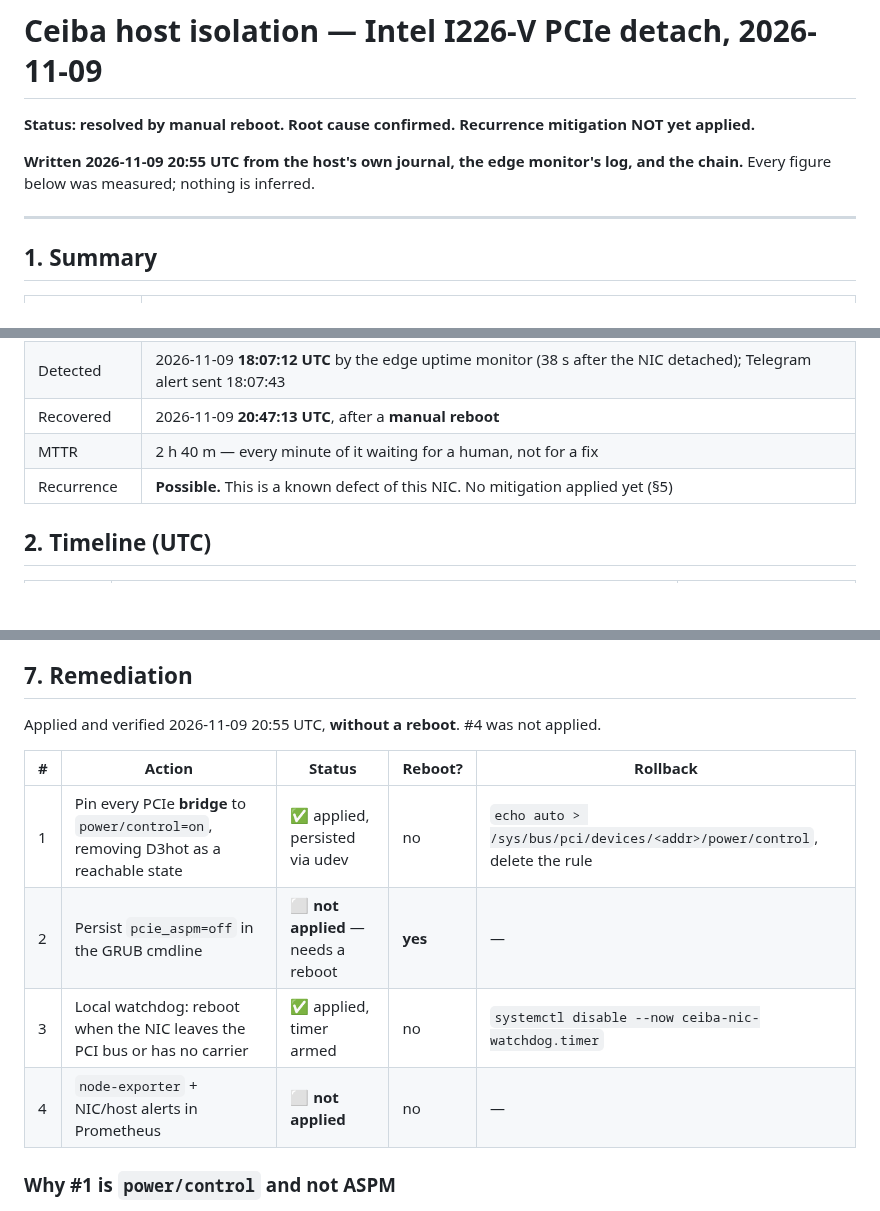
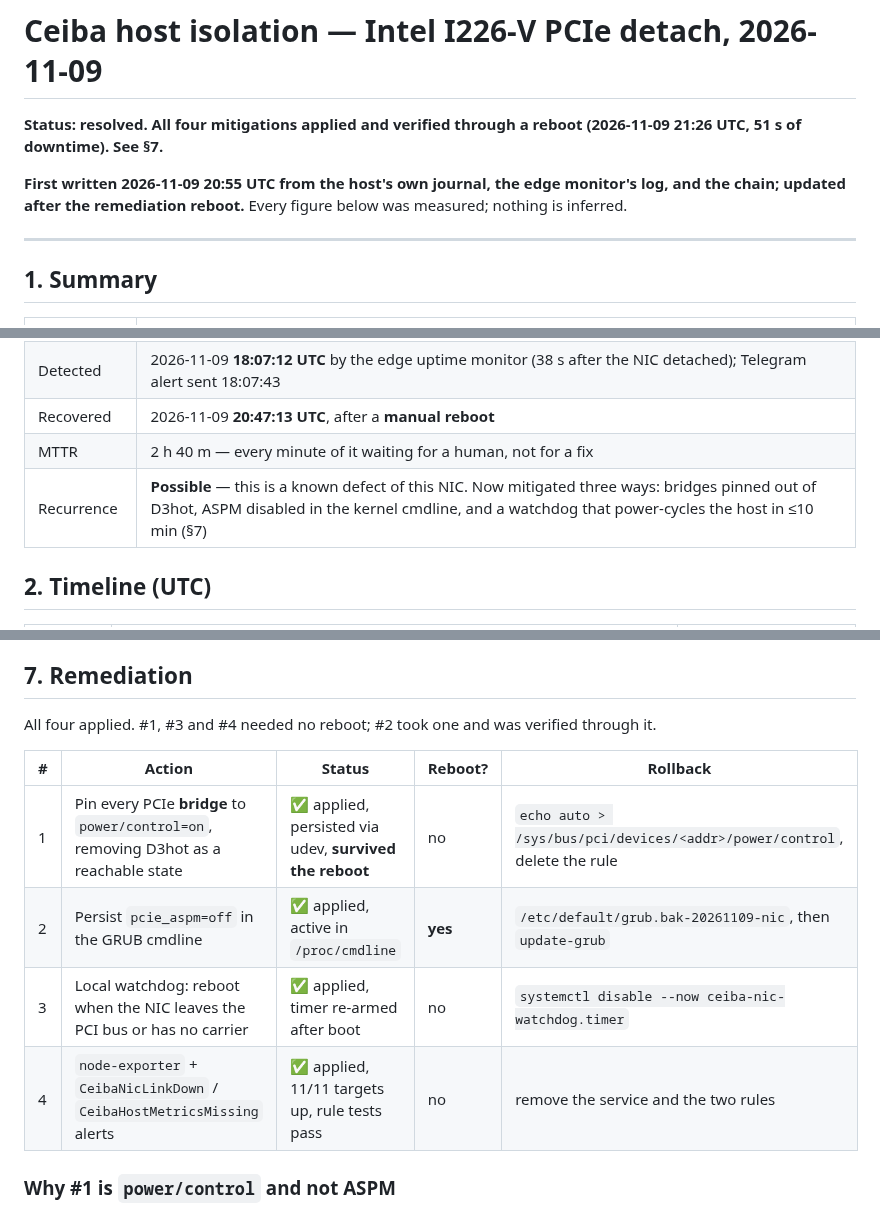
Before and after one commit to BelizeChain/belizechain, a Markdown page: docs/operations/CEIBA_NIC_PCIE_DETACH_2026-11-09.md, 3 parts joined by grey strips. Drawn GitHub-style; blank space fills up the shorter version.

```diff
--- a/docs/operations/CEIBA_NIC_PCIE_DETACH_2026-11-09.md
+++ b/docs/operations/CEIBA_NIC_PCIE_DETACH_2026-11-09.md
@@ -1,9 +1,11 @@
 # Ceiba host isolation — Intel I226-V PCIe detach, 2026-11-09
 
-**Status: resolved by manual reboot. Root cause confirmed. Recurrence mitigation NOT yet applied.**
+**Status: resolved. All four mitigations applied and verified through a reboot
+(2026-11-09 21:26 UTC, 51 s of downtime). See §7.**
 
-**Written 2026-11-09 20:55 UTC from the host's own journal, the edge monitor's log,
-and the chain.** Every figure below was measured; nothing is inferred.
+**First written 2026-11-09 20:55 UTC from the host's own journal, the edge monitor's
+log, and the chain; updated after the remediation reboot.** Every figure below was
+measured; nothing is inferred.
 
 ---
 
@@ -17,7 +19,7 @@ and the chain.** Every figure below was measured; nothing is inferred.
 | Detected | 2026-11-09 **18:07:12 UTC** by the edge uptime monitor (38 s after the NIC detached); Telegram alert sent 18:07:43 |
 | Recovered | 2026-11-09 **20:47:13 UTC**, after a **manual reboot** |
 | MTTR | 2 h 40 m — every minute of it waiting for a human, not for a fix |
-| Recurrence | **Possible.** This is a known defect of this NIC. No mitigation applied yet (§5) |
+| Recurrence | **Possible** — this is a known defect of this NIC. Now mitigated three ways: bridges pinned out of D3hot, ASPM disabled in the kernel cmdline, and a watchdog that power-cycles the host in ≤10 min (§7) |
 
 ## 2. Timeline (UTC)
 
@@ -113,14 +115,14 @@ was never the problem — **recovery was**.
 
 ## 7. Remediation
 
-Applied and verified 2026-11-09 20:55 UTC, **without a reboot**. #4 was not applied.
+All four applied. #1, #3 and #4 needed no reboot; #2 took one and was verified through it.
 
 | # | Action | Status | Reboot? | Rollback |
 |---|---|---|---|---|
-| 1 | Pin every PCIe **bridge** to `power/control=on`, removing D3hot as a reachable state | ✅ applied, persisted via udev | no | `echo auto > /sys/bus/pci/devices/<addr>/power/control`, delete the rule |
-| 2 | Persist `pcie_aspm=off` in the GRUB cmdline | ⬜ **not applied** — needs a reboot | **yes** | — |
-| 3 | Local watchdog: reboot when the NIC leaves the PCI bus or has no carrier | ✅ applied, timer armed | no | `systemctl disable --now ceiba-nic-watchdog.timer` |
-| 4 | `node-exporter` + NIC/host alerts in Prometheus | ⬜ **not applied** | no | — |
+| 1 | Pin every PCIe **bridge** to `power/control=on`, removing D3hot as a reachable state | ✅ applied, persisted via udev, **survived the reboot** | no | `echo auto > /sys/bus/pci/devices/<addr>/power/control`, delete the rule |
+| 2 | Persist `pcie_aspm=off` in the GRUB cmdline | ✅ applied, active in `/proc/cmdline` | **yes** | `/etc/default/grub.bak-20261109-nic`, then `update-grub` |
+| 3 | Local watchdog: reboot when the NIC leaves the PCI bus or has no carrier | ✅ applied, timer re-armed after boot | no | `systemctl disable --now ceiba-nic-watchdog.timer` |
+| 4 | `node-exporter` + `CeibaNicLinkDown` / `CeibaHostMetricsMissing` alerts | ✅ applied, 11/11 targets up, rule tests pass | no | remove the service and the two rules |
 
 ### Why #1 is `power/control` and not ASPM
 
```
Also changed, not shown: other parts of docs/operations/CEIBA_NIC_PCIE_DETACH_2026-11-09.md (+58 -6 lines), docs/ECOSYSTEM_STATE.md (+7 -2 lines).
